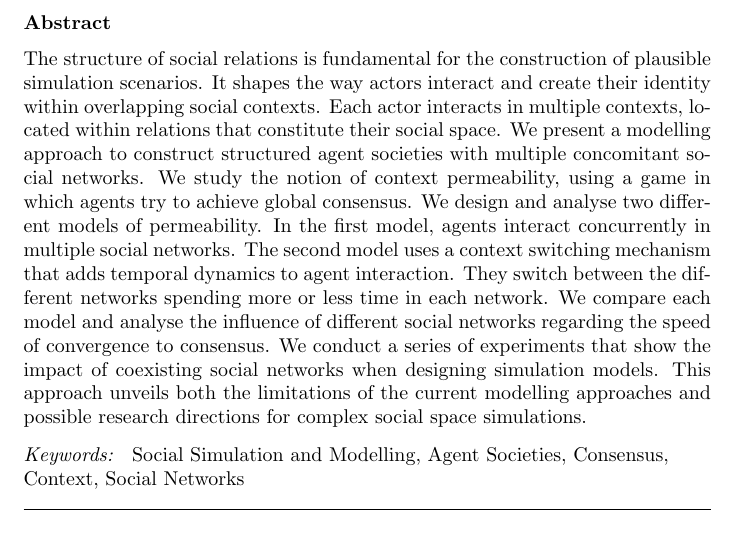
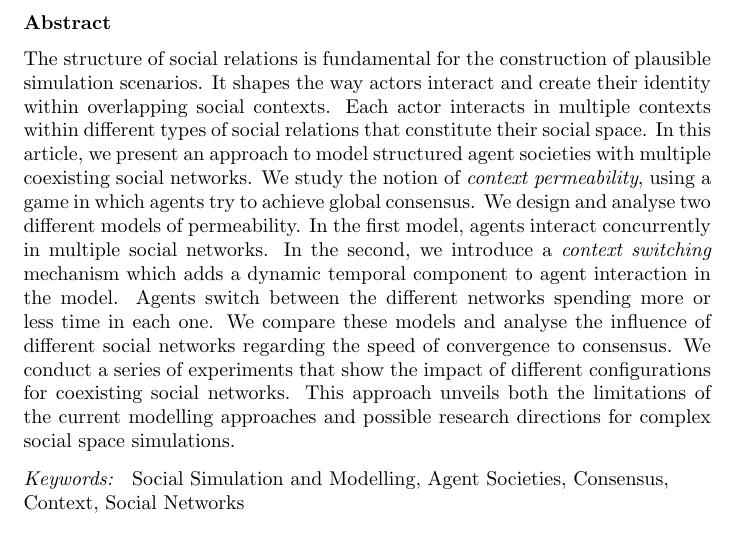
Before and after one commit to davidenunes/context-permeability-analysis, a LaTeX paper (doc/main.tex): part of page 1 of 32, cut so that both start at the same text. Compiled offline with pdfLaTeX.

Commit message:
abstract reviewed

```diff
--- a/doc/main.tex
+++ b/doc/main.tex
@@ -51,7 +51,23 @@
 		\title{Modelling Structured Societies: a Multi-relational Approach to Context Permeability}
 
 		\begin{abstract}
-			The structure of social relations is fundamental for the construction of plausible simulation scenarios. It shapes the way actors interact and create their identity within overlapping social contexts. Each actor interacts in multiple contexts, located within relations that constitute their social space. We present a modelling approach to construct structured agent societies with multiple concomitant social networks. We study the notion of context permeability, using a game in which agents try to achieve global consensus. We design and analyse two different models of permeability. In the first model, agents interact concurrently in multiple social networks. The second model uses a context switching mechanism that adds temporal dynamics to agent interaction. They switch between the different networks spending more or less time in each network. We compare each model and analyse the influence of different social networks regarding the speed of convergence to consensus. We conduct a series of experiments that show the impact of coexisting social networks when designing simulation models. This approach unveils both the limitations of the current modelling approaches and possible research directions for complex social space simulations.
+                  The structure of social relations is fundamental for the construction of plausible
+                  simulation scenarios. It shapes the way actors interact and create their identity
+                  within overlapping social contexts. Each actor interacts in multiple contexts
+                  within different types of social relations that constitute their social space. In
+                  this article, we present an approach to model structured agent societies with
+                  multiple coexisting social networks. We study the notion of \textit{context
+                    permeability}, using a game in which agents try to achieve global consensus. We
+                  design and analyse two different models of permeability. In the first model,
+                  agents interact concurrently in multiple social networks. In the second, we
+                  introduce a \textit{context switching} mechanism which adds a dynamic temporal
+                  component to agent interaction in the model. Agents switch between the different
+                  networks spending more or less time in each one. We compare these models and
+                  analyse the influence of different social networks regarding the speed of
+                  convergence to consensus. We conduct a series of experiments that show the impact
+                  of different configurations for coexisting social networks. This approach unveils
+                  both the limitations of the current modelling approaches and possible research
+                  directions for complex social space simulations.
 		\end{abstract}
 
 		\begin{keyword}
```
